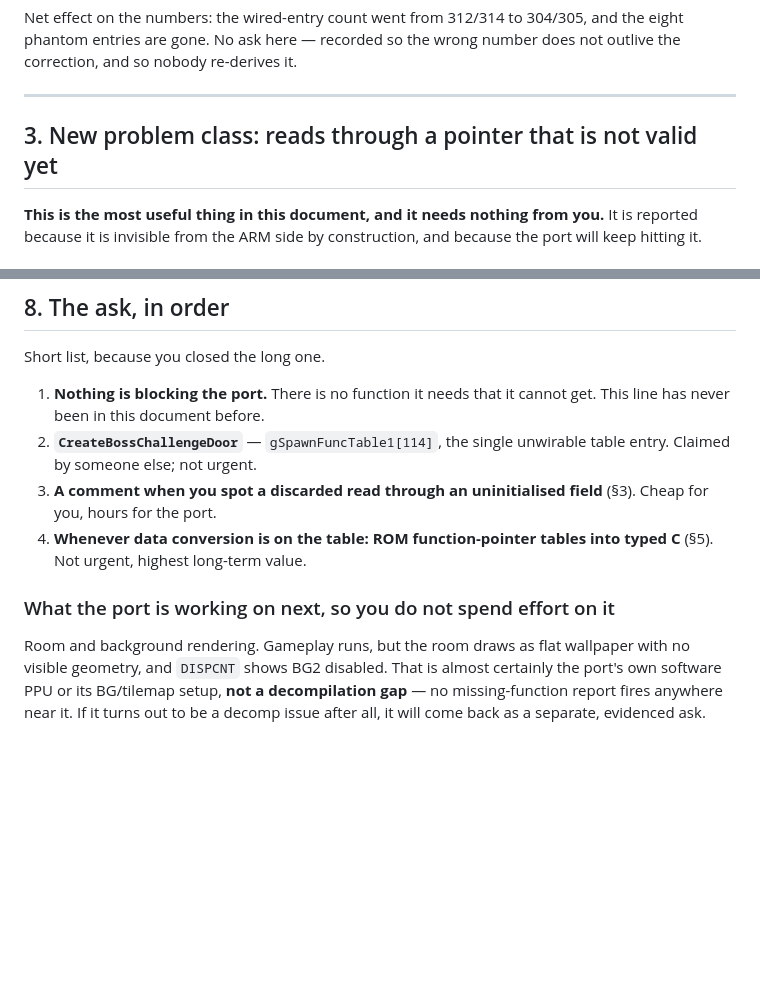
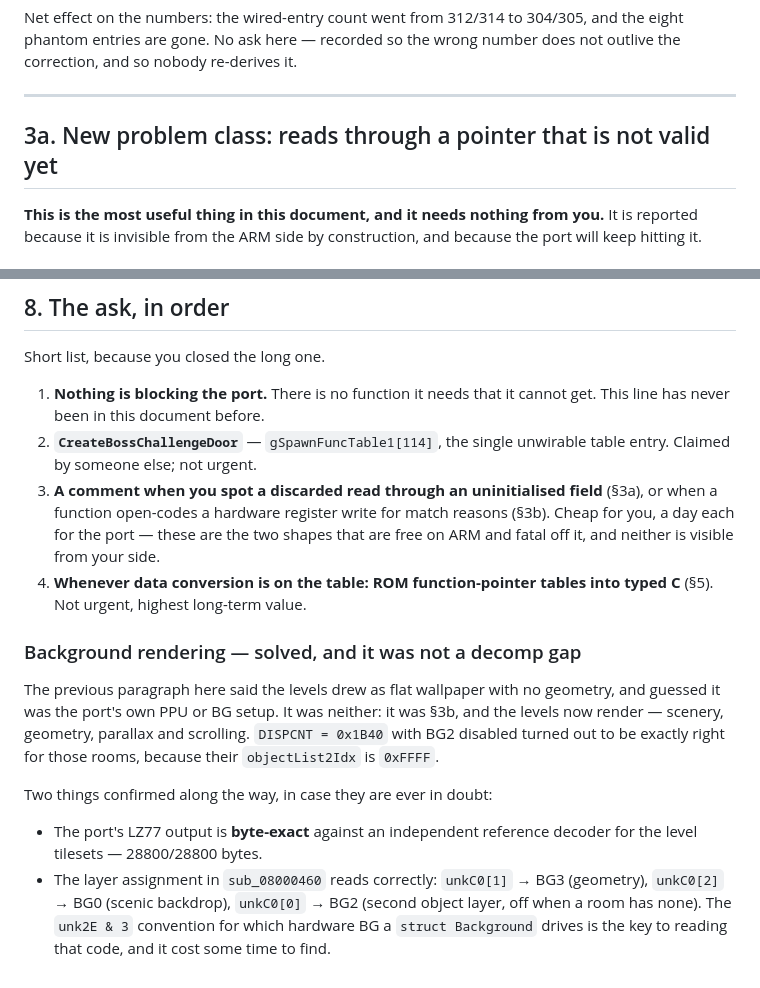
Before and after one commit to sh1ftmaker/katam-port, a Markdown page: docs/DECOMP-REQUESTS.md, 2 parts joined by grey strips. Drawn GitHub-style; blank space fills up the shorter version.

```diff
--- a/docs/DECOMP-REQUESTS.md
+++ b/docs/DECOMP-REQUESTS.md
@@ -120,7 +120,7 @@ number does not outlive the correction, and so nobody re-derives it.
 
 ---
 
-## 3. New problem class: reads through a pointer that is not valid yet
+## 3a. New problem class: reads through a pointer that is not valid yet
 
 **This is the most useful thing in this document, and it needs nothing from
 you.** It is reported because it is invisible from the ARM side by
@@ -295,15 +355,27 @@ Short list, because you closed the long one.
 2. **`CreateBossChallengeDoor`** — `gSpawnFuncTable1[114]`, the single
    unwirable table entry. Claimed by someone else; not urgent.
 3. **A comment when you spot a discarded read through an uninitialised
-   field** (§3). Cheap for you, hours for the port.
+   field** (§3a), or when a function open-codes a hardware register write for
+   match reasons (§3b). Cheap for you, a day each for the port — these are the
+   two shapes that are free on ARM and fatal off it, and neither is visible
+   from your side.
 4. **Whenever data conversion is on the table: ROM function-pointer tables
    into typed C** (§5). Not urgent, highest long-term value.
 
-### What the port is working on next, so you do not spend effort on it
+### Background rendering — solved, and it was not a decomp gap
 
-Room and background rendering. Gameplay runs, but the room draws as flat
-wallpaper with no visible geometry, and `DISPCNT` shows BG2 disabled. That is
-almost certainly the port's own software PPU or its BG/tilemap setup, **not a
-decompilation gap** — no missing-function report fires anywhere near it. If it
-turns out to be a decomp issue after all, it will come back as a separate,
-evidenced ask.
+The previous paragraph here said the levels drew as flat wallpaper with no
+geometry, and guessed it was the port's own PPU or BG setup. It was neither:
+it was §3b, and the levels now render — scenery, geometry, parallax and
+scrolling. `DISPCNT = 0x1B40` with BG2 disabled turned out to be exactly
+right for those rooms, because their `objectList2Idx` is `0xFFFF`.
+
+Two things confirmed along the way, in case they are ever in doubt:
+
+- The port's LZ77 output is **byte-exact** against an independent reference
+  decoder for the level tilesets — 28800/28800 bytes.
+- The layer assignment in `sub_08000460` reads correctly: `unkC0[1]` → BG3
+  (geometry), `unkC0[2]` → BG0 (scenic backdrop), `unkC0[0]` → BG2 (second
+  object layer, off when a room has none). The `unk2E & 3` convention for
+  which hardware BG a `struct Background` drives is the key to reading that
+  code, and it cost some time to find.
```
Also changed, not shown: other parts of docs/DECOMP-REQUESTS.md (+60 -0 lines).
